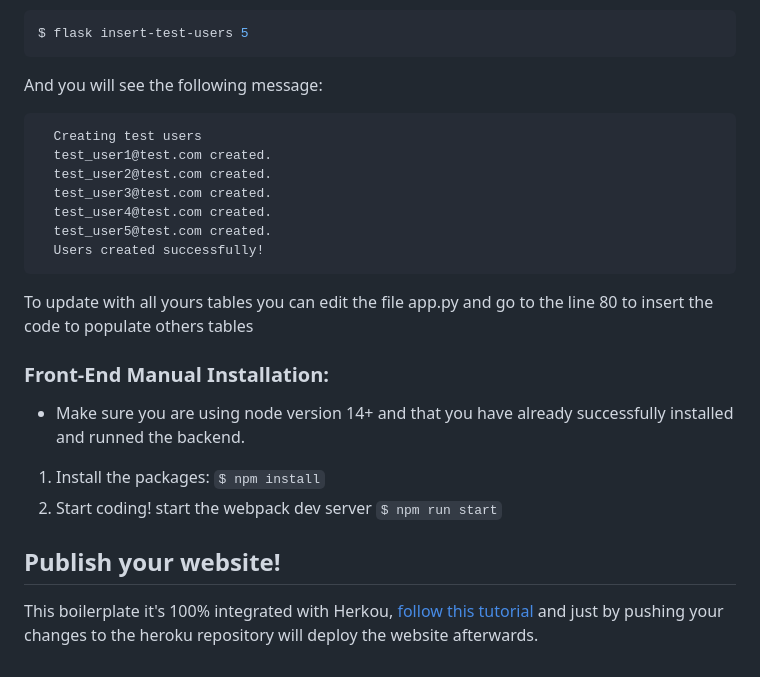
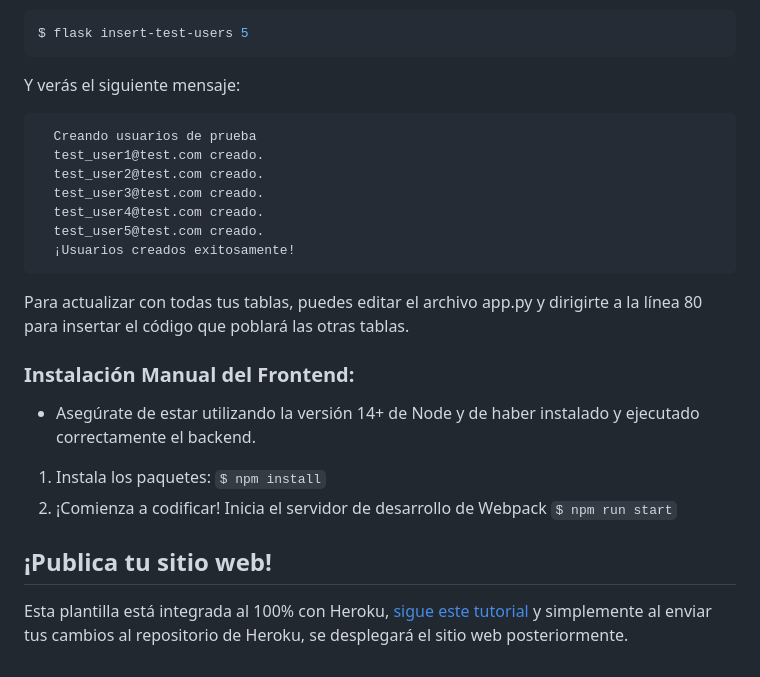
Before and after one commit to rcaterino/full-stack-react-flask-stripe-cloudinary-project-restaurant, a Markdown page: README.md, the part around the change printed below. Rendered like a GitHub page.

````diff
--- a/README.md
+++ b/README.md
@@ -73,27 +73,27 @@ To insert test users in the database execute the following command:
 $ flask insert-test-users 5
 ```
 
-And you will see the following message:
+Y verás el siguiente mensaje:
 
 ```
-  Creating test users
-  test_user1@test.com created.
-  test_user2@test.com created.
-  test_user3@test.com created.
-  test_user4@test.com created.
-  test_user5@test.com created.
-  Users created successfully!
+  Creando usuarios de prueba
+  test_user1@test.com creado.
+  test_user2@test.com creado.
+  test_user3@test.com creado.
+  test_user4@test.com creado.
+  test_user5@test.com creado.
+  ¡Usuarios creados exitosamente!
 ```
 
-To update with all yours tables you can edit the file app.py and go to the line 80 to insert the code to populate others tables
+Para actualizar con todas tus tablas, puedes editar el archivo app.py y dirigirte a la línea 80 para insertar el código que poblará las otras tablas.
 
-### Front-End Manual Installation:
+### Instalación Manual del Frontend:
 
--   Make sure you are using node version 14+ and that you have already successfully installed and runned the backend.
+-   Asegúrate de estar utilizando la versión 14+ de Node y de haber instalado y ejecutado correctamente el backend.
 
-1. Install the packages: `$ npm install`
-2. Start coding! start the webpack dev server `$ npm run start`
+1. Instala los paquetes: `$ npm install`
+2. ¡Comienza a codificar! Inicia el servidor de desarrollo de Webpack `$ npm run start`
 
-## Publish your website!
+## ¡Publica tu sitio web!
 
-This boilerplate it's 100% integrated with Herkou, [follow this tutorial](https://start.4geeksacademy.com/backend/deploy-heroku-posgres) and just by pushing your changes to the heroku repository will deploy the website afterwards.
+Esta plantilla está integrada al 100% con Heroku, [sigue este tutorial](https://start.4geeksacademy.com/backend/deploy-heroku-posgres) y simplemente al enviar tus cambios al repositorio de Heroku, se desplegará el sitio web posteriormente.
````
Also changed, not shown: other parts of README.md (+34 -34 lines).
